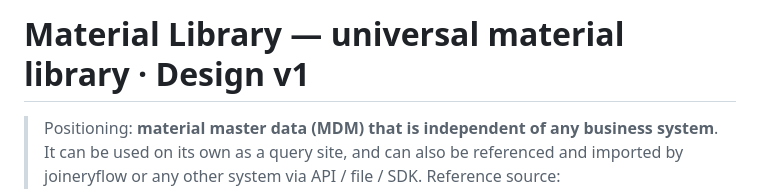
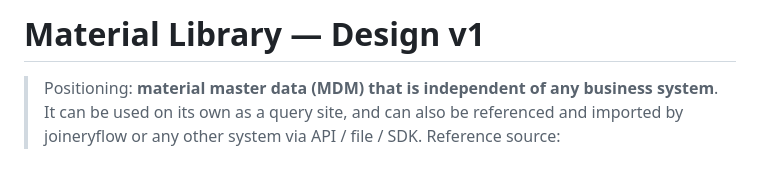
Before and after one commit to Tiosos/Material-Library-MM, a Markdown page: docs/design-v1.md, the part around the change. Drawn GitHub-style; blank space fills up the shorter version.

Commit message:
docs: drop redundant gloss from the v1 design title

```diff
--- a/docs/design-v1.md
+++ b/docs/design-v1.md
@@ -1,4 +1,4 @@
-# Material Library — universal material library · Design v1
+# Material Library — Design v1
 
 > Positioning: **material master data (MDM) that is independent of any business system**. It can be used on its own as a query site, and can also be referenced and imported by joineryflow or any other system via API / file / SDK.
 > Reference source: `github.com/Tiosos/joineryflow` (FastAPI + Postgres + Next.js; the Catalog module has 9 material tables and 14 product types).
```
